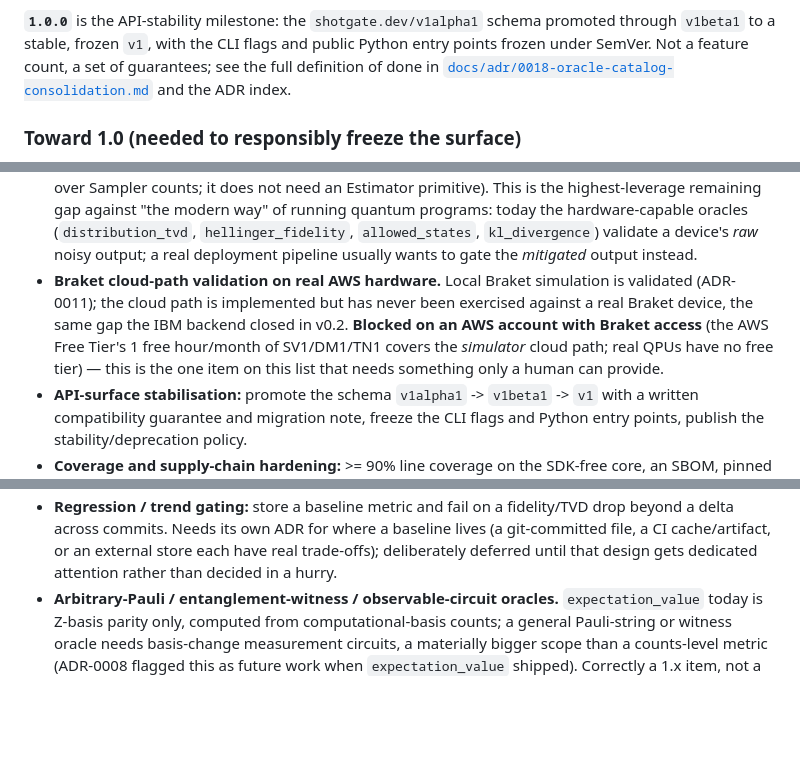
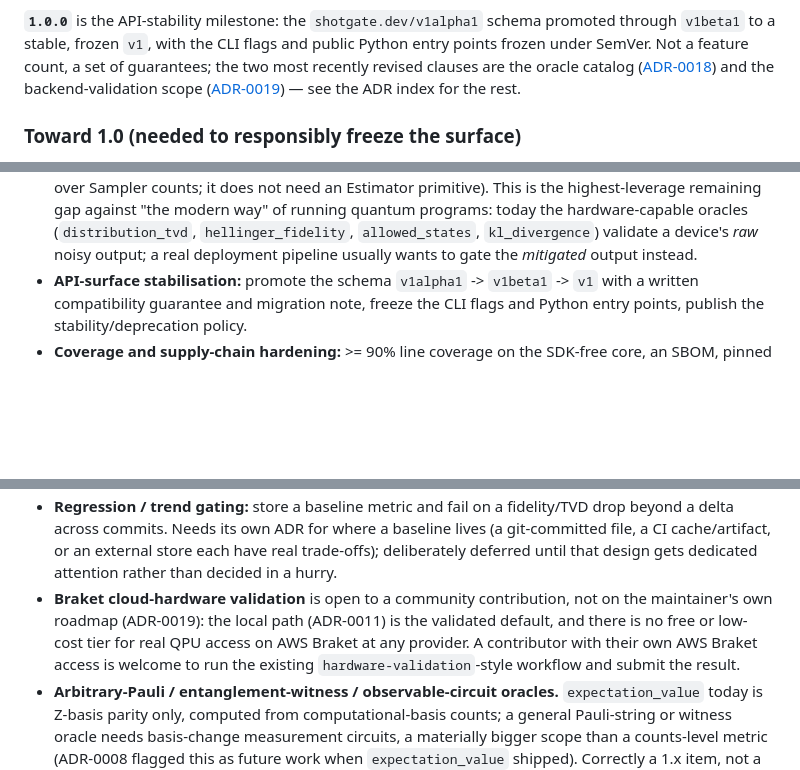
Before and after one commit to coldqubit/shotgate, a Markdown page: README.md, 3 parts joined by grey strips. Drawn GitHub-style; blank space fills up the shorter version.

```diff
--- a/README.md
+++ b/README.md
@@ -298,9 +298,10 @@ shotgate/
 
 **`1.0.0`** is the API-stability milestone: the `shotgate.dev/v1alpha1` schema promoted through
 `v1beta1` to a stable, frozen `v1`, with the CLI flags and public Python entry points frozen
-under SemVer. Not a feature count, a set of guarantees; see the full definition of done in
-[`docs/adr/0018-oracle-catalog-consolidation.md`](docs/adr/0018-oracle-catalog-consolidation.md)
-and the ADR index.
+under SemVer. Not a feature count, a set of guarantees; the two most recently revised clauses
+are the oracle catalog
+([ADR-0018](docs/adr/0018-oracle-catalog-consolidation.md)) and the backend-validation scope
+([ADR-0019](docs/adr/0019-braket-cloud-validation-scope.md)) — see the ADR index for the rest.
 
 ### Toward 1.0 (needed to responsibly freeze the surface)
 
@@ -320,12 +321,6 @@ and the ADR index.
   running quantum programs: today the hardware-capable oracles (`distribution_tvd`,
   `hellinger_fidelity`, `allowed_states`, `kl_divergence`) validate a device's *raw* noisy
   output; a real deployment pipeline usually wants to gate the *mitigated* output instead.
-- **Braket cloud-path validation on real AWS hardware.** Local Braket simulation is validated
-  (ADR-0011); the cloud path is implemented but has never been exercised against a real Braket
-  device, the same gap the IBM backend closed in v0.2. **Blocked on an AWS account with Braket
-  access** (the AWS Free Tier's 1 free hour/month of SV1/DM1/TN1 covers the *simulator* cloud
-  path; real QPUs have no free tier) — this is the one item on this list that needs something
-  only a human can provide.
 - **API-surface stabilisation:** promote the schema `v1alpha1` -> `v1beta1` -> `v1` with a
   written compatibility guarantee and migration note, freeze the CLI flags and Python entry
   points, publish the stability/deprecation policy.
@@ -347,6 +342,11 @@ and the ADR index.
   a delta across commits. Needs its own ADR for where a baseline lives (a git-committed file, a
   CI cache/artifact, or an external store each have real trade-offs); deliberately deferred until
   that design gets dedicated attention rather than decided in a hurry.
+- **Braket cloud-hardware validation** is open to a community contribution, not on the
+  maintainer's own roadmap (ADR-0019): the local path (ADR-0011) is the validated default, and
+  there is no free or low-cost tier for real QPU access on AWS Braket at any provider. A
+  contributor with their own AWS Braket access is welcome to run the existing
+  `hardware-validation`-style workflow and submit the result.
 - **Arbitrary-Pauli / entanglement-witness / observable-circuit oracles.** `expectation_value`
   today is Z-basis parity only, computed from computational-basis counts; a general Pauli-string
   or witness oracle needs basis-change measurement circuits, a materially bigger scope than a
```
Also changed, not shown: other parts of README.md (+1 -1 lines), CHANGELOG.md (+11 -0 lines), docs/adr/0019-braket-cloud-validation-scope.md (added, +68 -0 lines).
